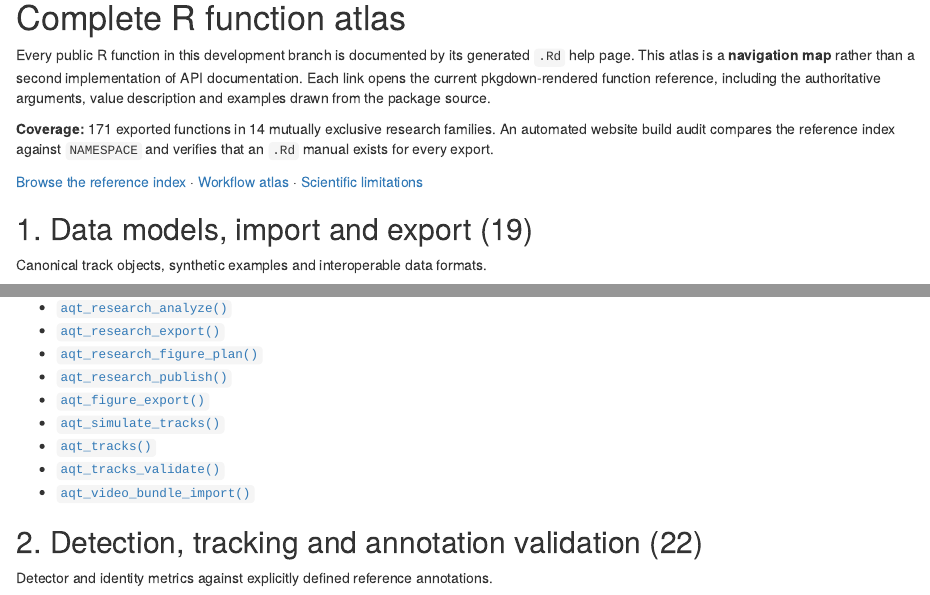
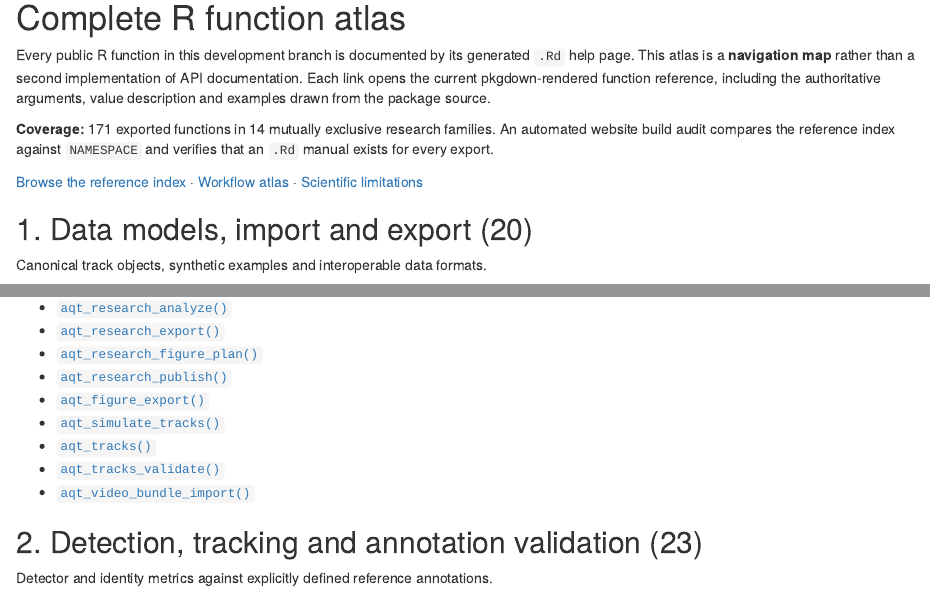
Before and after one commit to stefanosbalaskas/AquaTrajectories, an R Markdown document (vignettes/articles/function-atlas.Rmd): the page in a window 1100 px wide, from 80 px down, and a second part further down, joined at a grey line. Rendered offline with R 4.5, knitr and Pandoc, with nearby package versions.

Commit message:
Scientific Core 2.0: align function atlas category denominators with exact 171 exports

```diff
--- a/vignettes/articles/function-atlas.Rmd
+++ b/vignettes/articles/function-atlas.Rmd
@@ -11,7 +11,7 @@ Every public R function in this development branch is documented by its generate
 
 [Browse the reference index](../reference/index.html) · [Workflow atlas](workflows-atlas.html) · [Scientific limitations](scientific-status.html)
 
-## 1. Data models, import and export (19)
+## 1. Data models, import and export (20)
 
 Canonical track objects, synthetic examples and interoperable data formats.
 
@@ -36,7 +36,7 @@ Canonical track objects, synthetic examples and interoperable data formats.
 - [`aqt_tracks_validate()`](../reference/aqt_tracks_validate.html)
 - [`aqt_video_bundle_import()`](../reference/aqt_video_bundle_import.html)
 
-## 2. Detection, tracking and annotation validation (22)
+## 2. Detection, tracking and annotation validation (23)
 
 Detector and identity metrics against explicitly defined reference annotations.
 
```
